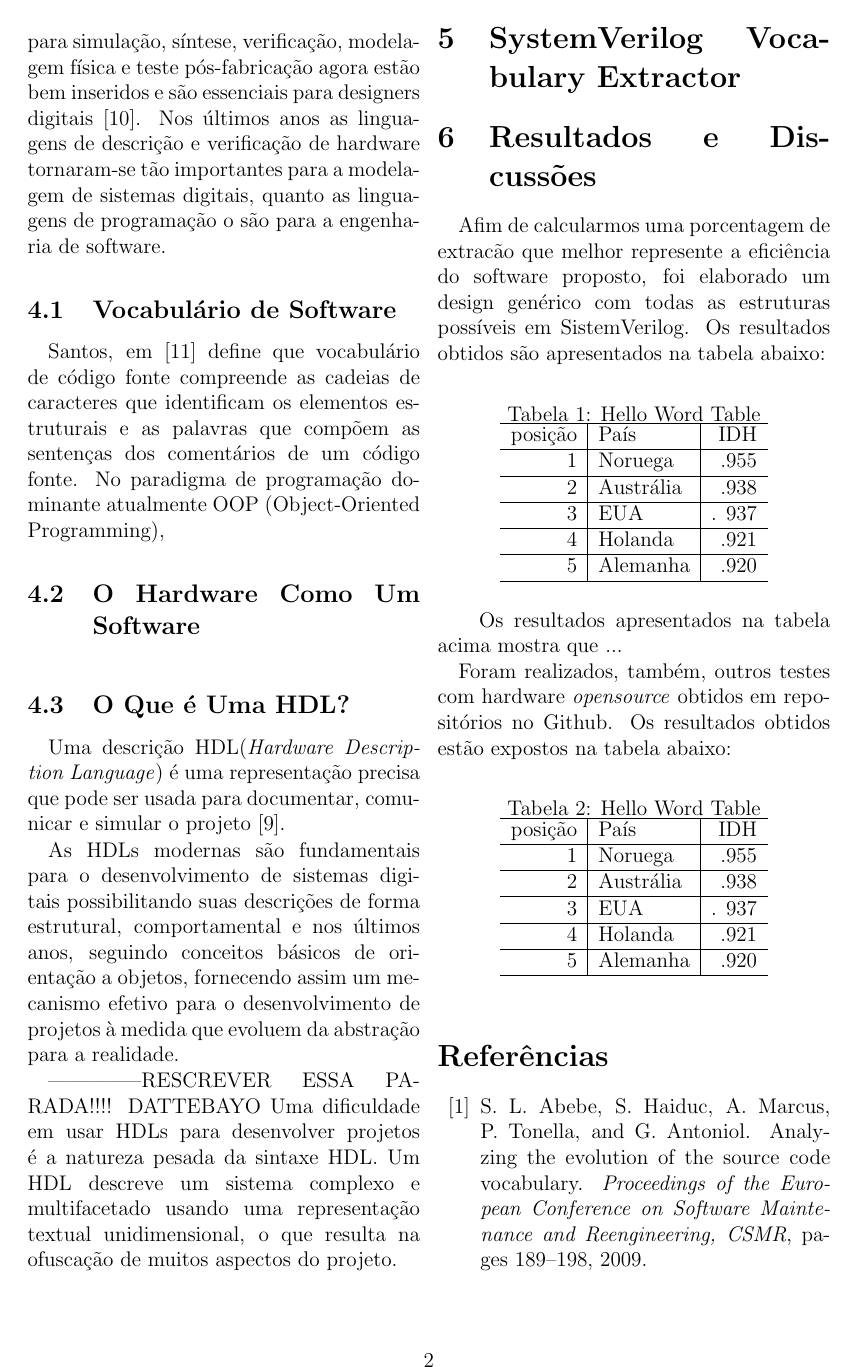
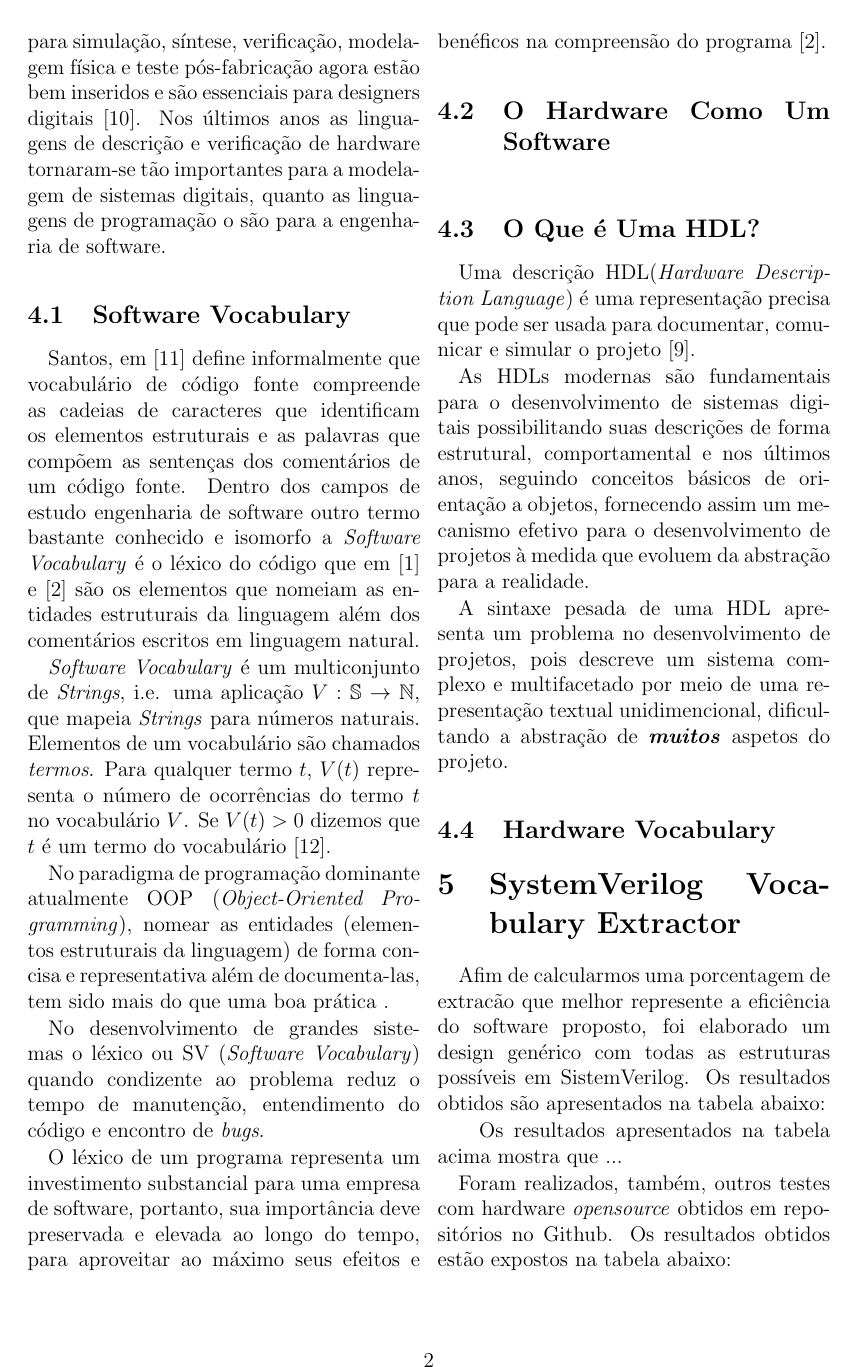
Before and after one commit to filcaval1234/ArtigoINTG-2018, a LaTeX document (BASE.tex): page 2 of 3 before the commit and page 2 of 4 after it. Compiled offline with pdfLaTeX.

Commit message:
finalização da seção 4.1

```diff
--- a/BASE.tex
+++ b/BASE.tex
@@ -36,8 +36,18 @@ Usando os princípios da engenharia reversa como uma coleção de metodologias e
 	\section{Background}
 \quad Graças aos atuais projetos eletrônicos baseado em HDL, metodologias e ferramentas para simulação, síntese, verificação, modelagem física e teste pós-fabricação agora estão bem inseridos e são essenciais para designers digitais \cite{Navabi2015}. Nos últimos anos as linguagens de descrição e verificação de hardware tornaram-se tão importantes para a modelagem de sistemas digitais, quanto as linguagens de programação o são para a engenharia de software.
 
-	\subsection{Vocabulário de Software}
-\quad Santos, em \cite{Santos2009} define que vocabulário de código fonte compreende as cadeias de caracteres que identificam os elementos estruturais e as palavras que compõem as sentenças dos comentários de um código fonte. No paradigma de programação dominante atualmente OOP (Object-Oriented Programming),
+	\subsection{Software Vocabulary}
+\quad Santos, em \cite{Santos2009} define informalmente que vocabulário de código fonte compreende as cadeias de caracteres que identificam os elementos estruturais e as palavras que compõem as sentenças dos comentários de um código fonte. Dentro dos campos de estudo engenharia de software outro termo bastante conhecido e isomorfo a \textit{Software Vocabulary} é o léxico do código que em \cite{Abebe2009} e \cite{Antoniol2007} são os elementos que nomeiam as entidades estruturais da linguagem além dos comentários escritos em linguagem natural.
+
+ \textit{Software Vocabulary} é um multiconjunto de \textit{Strings}, i.e. uma aplicação $V:$ $\mathbb{S}\rightarrow\mathbb{N}$, que mapeia \textit{Strings} para números naturais. Elementos de um vocabulário são chamados \textit{termos}. Para qualquer termo $t$, $V(t)$ representa o número de ocorrências do termo $t$ no vocabulário $V$. Se $V(t)>0$ dizemos que $t$ é um termo do vocabulário \cite{Santos2015}.
+
+% O lexico de um programa representa um investimento substancial para uma empresa de software, portanto, seu valor deve preservado e aumentado ao longo do tempo, para aproveitar ao máximo seus efeitos benéficos na compreensão do programa.(Antoniol)
+
+No paradigma de programação dominante atualmente OOP (\textit{Object-Oriented Programming}), nomear as entidades (elementos estruturais da linguagem) de forma concisa e representativa além de documenta-las, tem sido mais do que uma boa prática .
+
+ No desenvolvimento de grandes sistemas o léxico ou SV (\textit{Software Vocabulary}) quando condizente ao problema reduz o tempo de manutenção, entendimento do código e encontro de \textit{bugs}.
+
+O léxico de um programa representa um investimento substancial para uma empresa de software, portanto, sua importância deve preservada e elevada ao longo do tempo, para aproveitar ao máximo seus efeitos e benéficos na compreensão do programa \cite{Antoniol2007}.
 
 	\subsection{O Hardware Como Um Software}
 \quad
@@ -49,11 +59,12 @@ Usando os princípios da engenharia reversa como uma coleção de metodologias e
 
 As HDLs modernas são fundamentais para o desenvolvimento de sistemas digitais possibilitando suas descrições de forma estrutural, comportamental e nos últimos anos, seguindo conceitos básicos de orientação a objetos, fornecendo assim um mecanismo efetivo para o desenvolvimento de projetos à medida que evoluem da abstração para a realidade.
 
-&--------------RESCREVER ESSA PARADA!!!! DATTEBAYO
-Uma dificuldade em usar HDLs para desenvolver projetos é a natureza pesada da sintaxe HDL. Um HDL descreve um sistema complexo e multifacetado usando uma representação textual unidimensional, o que resulta na ofuscação de muitos aspectos do projeto.
+%--------------RESCREVER ESSA PARADA!!!! DATTEBAYO
+A sintaxe pesada de uma HDL apresenta um problema no desenvolvimento de projetos, pois descreve um sistema complexo e multifacetado por meio de uma representação textual unidimencional, dificultando a abstração de \textit{\textbf{muitos}} aspetos do projeto.
+	\subsection{Hardware Vocabulary}
 	\section{SystemVerilog Vocabulary Extractor}
-	\section{Resultados e Discussões}
-\quad Afim de calcularmos uma porcentagem de extracão que melhor represente a eficiência do software proposto, foi elaborado um design genérico com todas as estruturas possíveis em SistemVerilog. Os resultados obtidos são apresentados na tabela abaixo:
+
+	\quad Afim de calcularmos uma porcentagem de extracão que melhor represente a eficiência do software proposto, foi elaborado um design genérico com todas as estruturas possíveis em SistemVerilog. Os resultados obtidos são apresentados na tabela abaixo:
 
 \begin{table}[h]
 \centering
@@ -80,6 +91,7 @@ Uma dificuldade em usar HDLs para desenvolver projetos é a natureza pesada da s
 \quad Os resultados apresentados na tabela acima mostra que ...
 
 	Foram realizados, também, outros testes com hardware \textit{opensource} obtidos em repositórios no Github. Os resultados obtidos estão expostos na tabela abaixo:
+	\section{Resultados e Discussões}
 
 	\begin{table}[h]
 \centering
```
Also changed, not shown: BASE.bbl, BASE.pdf, BASE.tex (2 more changed lines), 3 other files.
